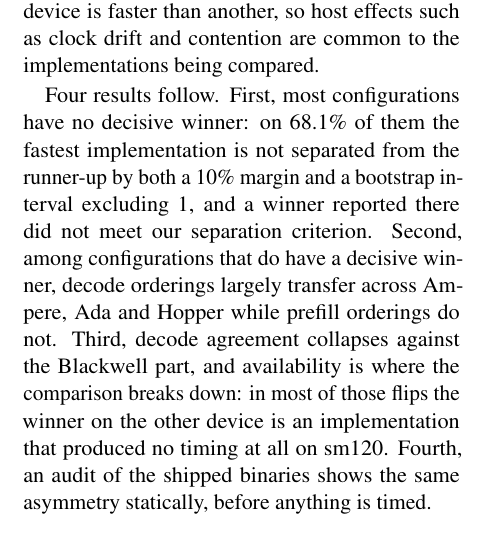
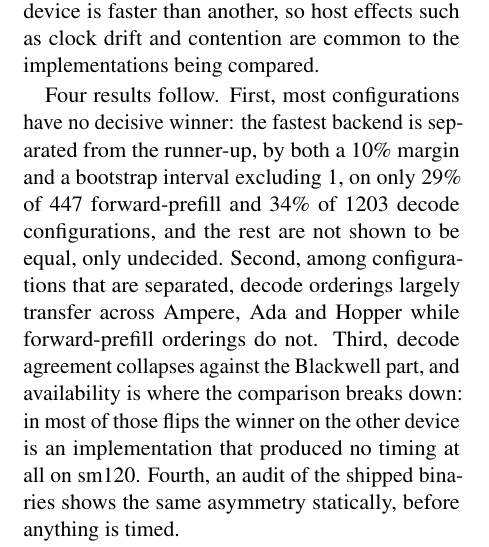
Before and after one commit to Srivatsan6923/attention-kernel-portability, a LaTeX paper (paper/main.tex): part of one column of page 1 of 9, cut so that both start at the same text. Compiled offline with pdfLaTeX.

Commit message:
Make every surface quote the ledger
A cross-surface check found the last two disagreements: the introduction
still opened on 68.1% pooled over both prefill modes, and the site was
serving a web.json from before the bootstrap was paired (0.319 against
0.313). Both now read from the same generated numbers as the paper.

```diff
--- a/paper/main.tex
+++ b/paper/main.tex
@@ -85,12 +85,13 @@ Every claim is a within-device ordering compared across devices, never a claim
 that one device is faster than another, so host effects such as clock drift and
 contention are common to the implementations being compared.
 
-Four results follow. First, most configurations have no decisive winner: on
-68.1\% of them the fastest implementation is not separated from the runner-up
-by both a 10\% margin and a bootstrap interval excluding 1, and a winner
-reported there did not meet our separation criterion. Second, among configurations that do have a decisive
-winner, decode orderings largely transfer across Ampere, Ada and Hopper while
-prefill orderings do not. Third, decode agreement collapses against the
+Four results follow. First, most configurations have no decisive winner: the
+fastest backend is separated from the runner-up, by both a 10\% margin and a
+bootstrap interval excluding 1, on only 29\% of 447 forward-prefill
+and 34\% of 1203 decode configurations, and the rest are not shown to be
+equal, only undecided. Second, among configurations that are separated, decode
+orderings largely transfer across Ampere, Ada and Hopper while forward-prefill
+orderings do not. Third, decode agreement collapses against the
 Blackwell part, and availability is where the comparison breaks down: in most of
 those flips the winner on the other device is an implementation that produced no
 timing at all on sm120.
```
Also changed, not shown: 1 other file.
